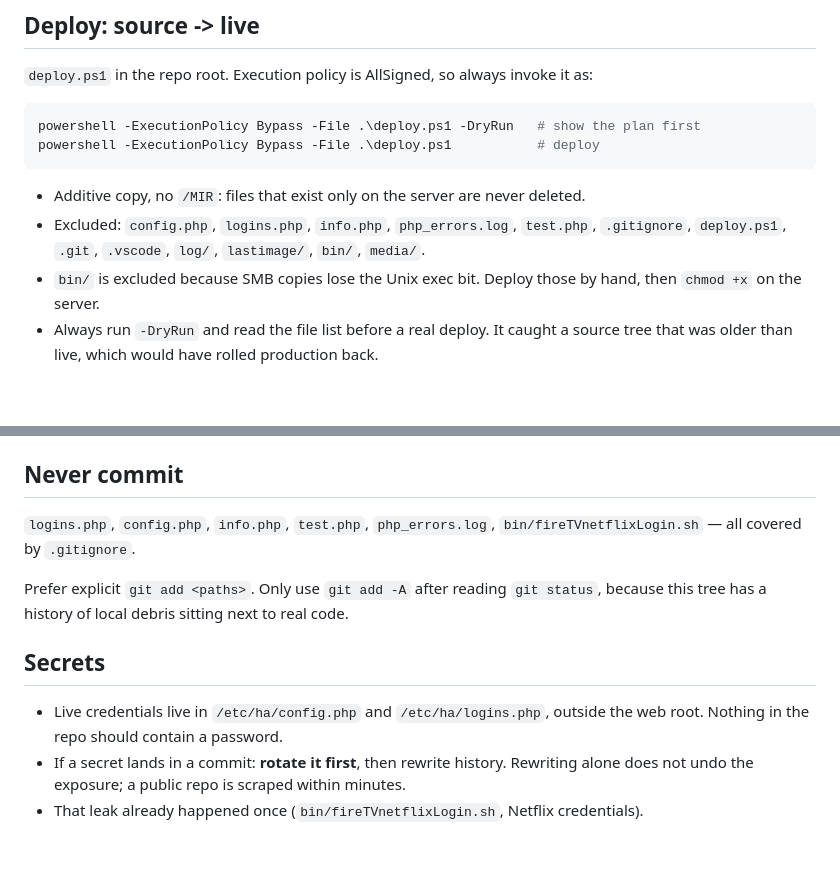
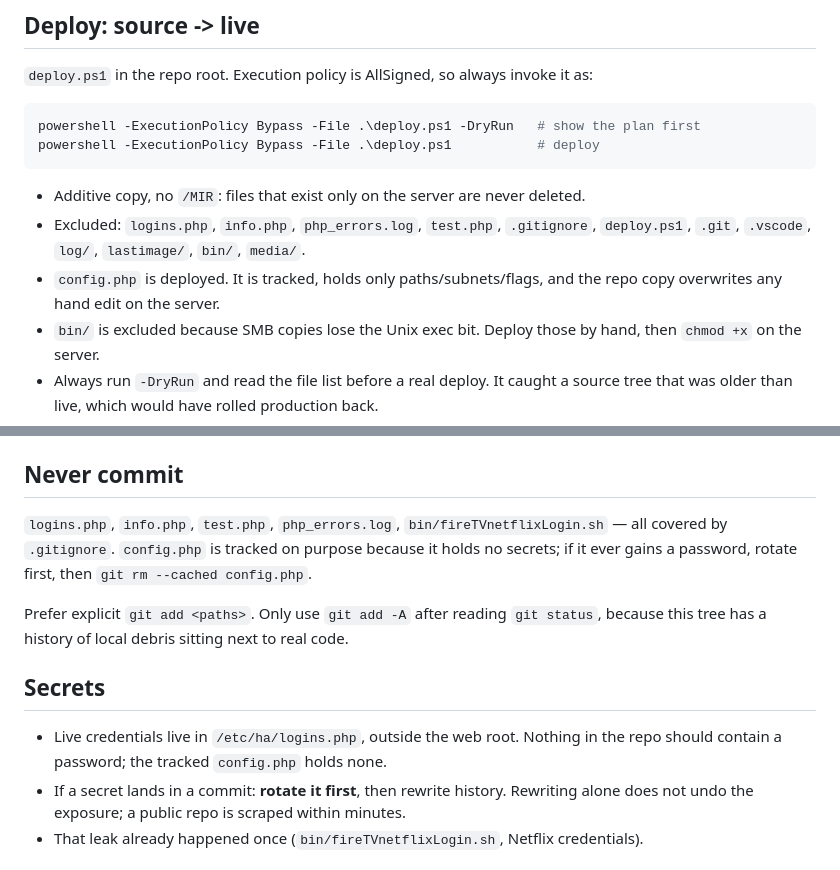
Before and after one commit to paulv888/cronjobs, a Markdown page: AGENTS.md, 2 parts joined by grey strips. Rendered like a GitHub page; blank space fills up the shorter version.

Commit message:
AGENTS.md: config.php is tracked and deployed

````diff
--- a/AGENTS.md
+++ b/AGENTS.md
@@ -31,8 +31,10 @@ powershell -ExecutionPolicy Bypass -File .\deploy.ps1           # deploy
 ```
 
 - Additive copy, no `/MIR`: files that exist only on the server are never deleted.
-- Excluded: `config.php`, `logins.php`, `info.php`, `php_errors.log`, `test.php`,
+- Excluded: `logins.php`, `info.php`, `php_errors.log`, `test.php`,
   `.gitignore`, `deploy.ps1`, `.git`, `.vscode`, `log/`, `lastimage/`, `bin/`, `media/`.
+- `config.php` is deployed. It is tracked, holds only paths/subnets/flags, and the
+  repo copy overwrites any hand edit on the server.
 - `bin/` is excluded because SMB copies lose the Unix exec bit. Deploy those by hand,
   then `chmod +x` on the server.
 - Always run `-DryRun` and read the file list before a real deploy. It caught a
@@ -46,15 +48,17 @@ After deploying, verify over HTTP before calling it done:
 curl extension for HTTPS checks, with `CURLOPT_SSL_VERIFYPEER => false`.
 
 ## Never commit
-`logins.php`, `config.php`, `info.php`, `test.php`, `php_errors.log`,
-`bin/fireTVnetflixLogin.sh` — all covered by `.gitignore`.
+`logins.php`, `info.php`, `test.php`, `php_errors.log`,
+`bin/fireTVnetflixLogin.sh` — all covered by `.gitignore`. `config.php` is tracked
+on purpose because it holds no secrets; if it ever gains a password, rotate first,
+then `git rm --cached config.php`.
 
 Prefer explicit `git add <paths>`. Only use `git add -A` after reading `git status`,
 because this tree has a history of local debris sitting next to real code.
 
 ## Secrets
-- Live credentials live in `/etc/ha/config.php` and `/etc/ha/logins.php`, outside the
-  web root. Nothing in the repo should contain a password.
+- Live credentials live in `/etc/ha/logins.php`, outside the web root. Nothing in the
+  repo should contain a password; the tracked `config.php` holds none.
 - If a secret lands in a commit: **rotate it first**, then rewrite history. Rewriting
   alone does not undo the exposure; a public repo is scraped within minutes.
 - That leak already happened once (`bin/fireTVnetflixLogin.sh`, Netflix credentials).
````
